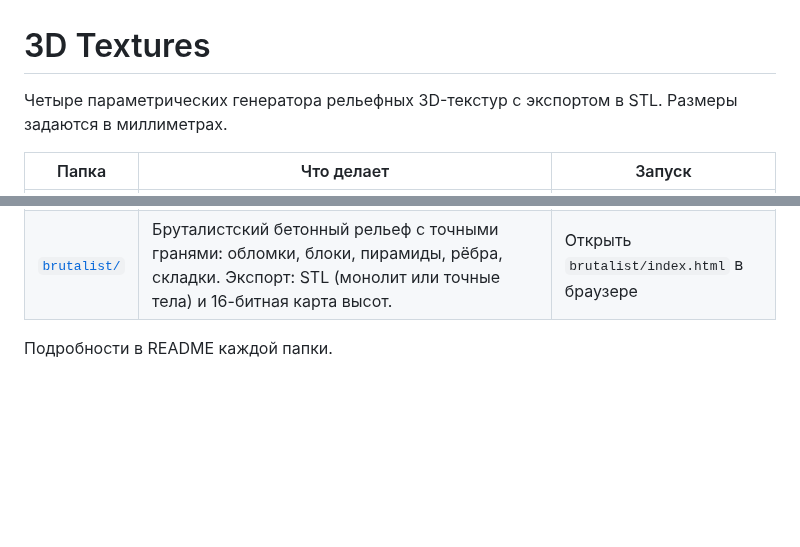
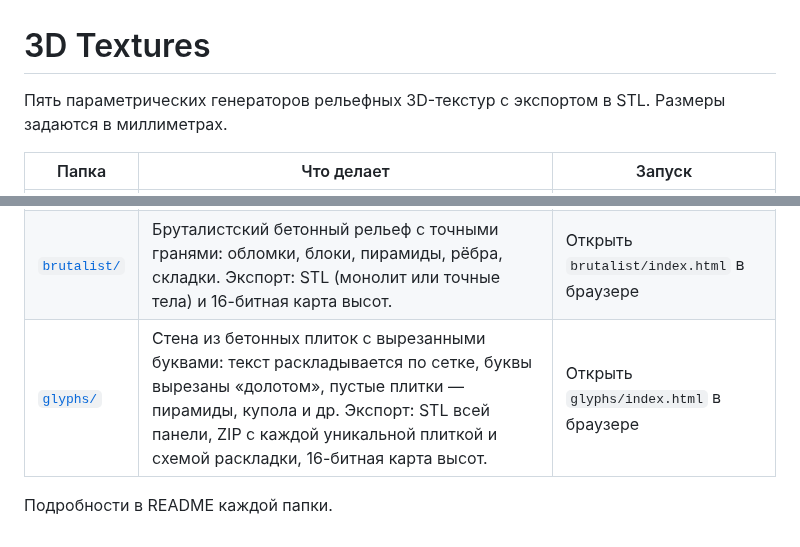
Before and after one commit to n04b/parametric-3d-stuff-generators-warehouse, a Markdown page: README.md, 2 parts joined by grey strips. Drawn GitHub-style; blank space fills up the shorter version.

```diff
--- a/README.md
+++ b/README.md
@@ -1,6 +1,6 @@
 # 3D Textures
 
-Четыре параметрических генератора рельефных 3D-текстур с экспортом в STL.
+Пять параметрических генераторов рельефных 3D-текстур с экспортом в STL.
 Размеры задаются в миллиметрах.
 
 | Папка | Что делает | Запуск |
@@ -9,5 +9,6 @@
 | [`waves/`](waves/) | Интерференция круговых волн от нескольких источников (эффект муара). | Открыть `waves/index.html` в браузере |
 | [`tiles/`](tiles/) | Модульные настенные инсталляции из отдельных деталей: пирамиды, шипы, наклонные блоки, цилиндры, капли. Прямоугольная, радиальная и шестигранная сетка. Экспорт всей инсталляции, каждой детали или по столам принтера + схема сборки 1:1. | Открыть `tiles/index.html` в браузере |
 | [`brutalist/`](brutalist/) | Бруталистский бетонный рельеф с точными гранями: обломки, блоки, пирамиды, рёбра, складки. Экспорт: STL (монолит или точные тела) и 16-битная карта высот. | Открыть `brutalist/index.html` в браузере |
+| [`glyphs/`](glyphs/) | Стена из бетонных плиток с вырезанными буквами: текст раскладывается по сетке, буквы вырезаны «долотом», пустые плитки — пирамиды, купола и др. Экспорт: STL всей панели, ZIP с каждой уникальной плиткой и схемой раскладки, 16-битная карта высот. | Открыть `glyphs/index.html` в браузере |
 
 Подробности в README каждой папки.
```
Also changed, not shown: glyphs/README.md (added, +72 -0 lines), glyphs/docs/preview.jpg (added), 6 other files.
